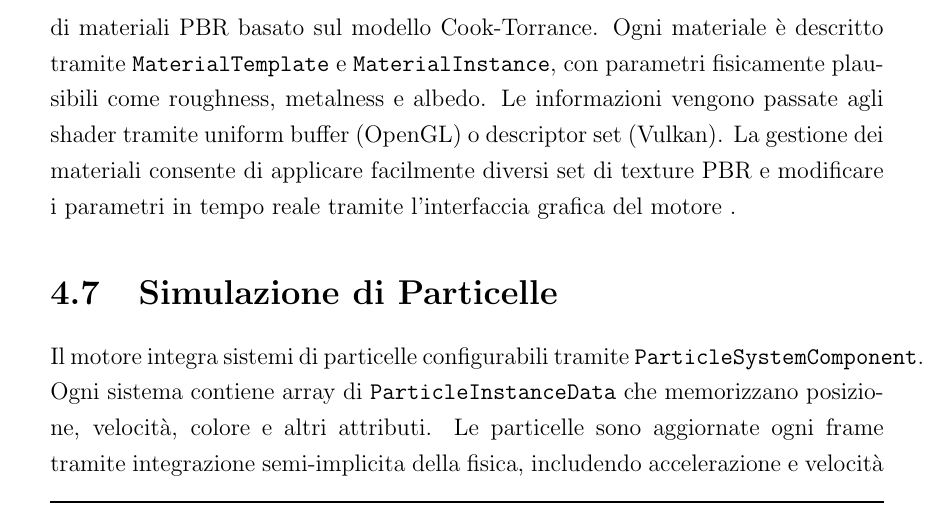
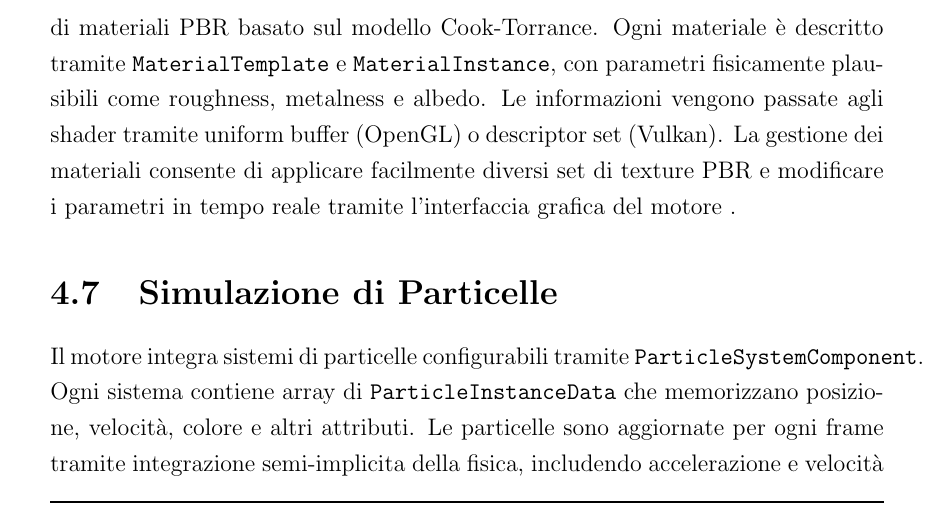
Before and after one commit to Fuwuffyi/thesis-project-tex, a LaTeX thesis (thesis-main.tex): part of page 42 of 57, cut so that both start at the same text. Compiled offline with pdfLaTeX.

Commit message:
Slight grammatical fix

```diff
--- a/thesis-main.tex
+++ b/thesis-main.tex
@@ -688,7 +688,7 @@ tempo reale tramite l'interfaccia grafica del motore .
 \section{Simulazione di Particelle}
 Il motore integra sistemi di particelle configurabili tramite {\ttfamily ParticleSystemComponent}.
 Ogni sistema contiene array di {\ttfamily ParticleInstanceData} che memorizzano posizione, velocità,
-colore e altri attributi. Le particelle sono aggiornate ogni frame tramite integrazione
+colore e altri attributi. Le particelle sono aggiornate per ogni frame tramite integrazione
 semi-implicita della fisica, includendo accelerazione e velocità
 Per il rendering, le particelle sono disegnate con instancing, riducendo drasticamente il numero
 di draw call. Il calcolo multithreaded delle particelle è attivo per entrambi gli API in quanto non influisce
```
